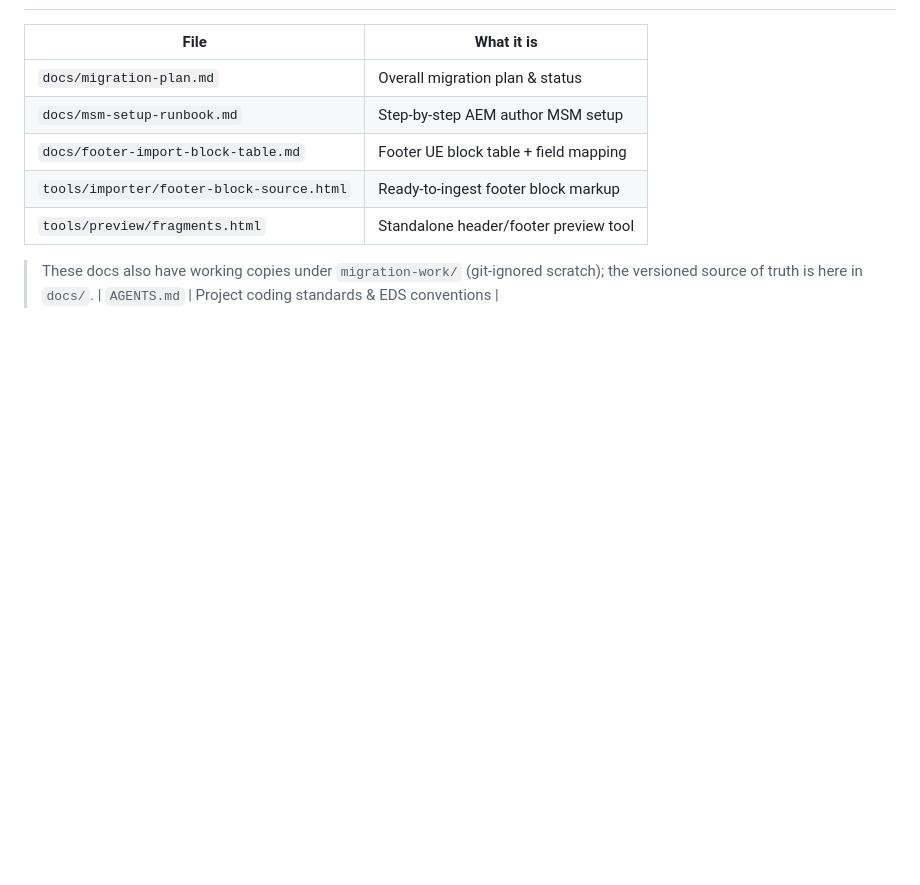
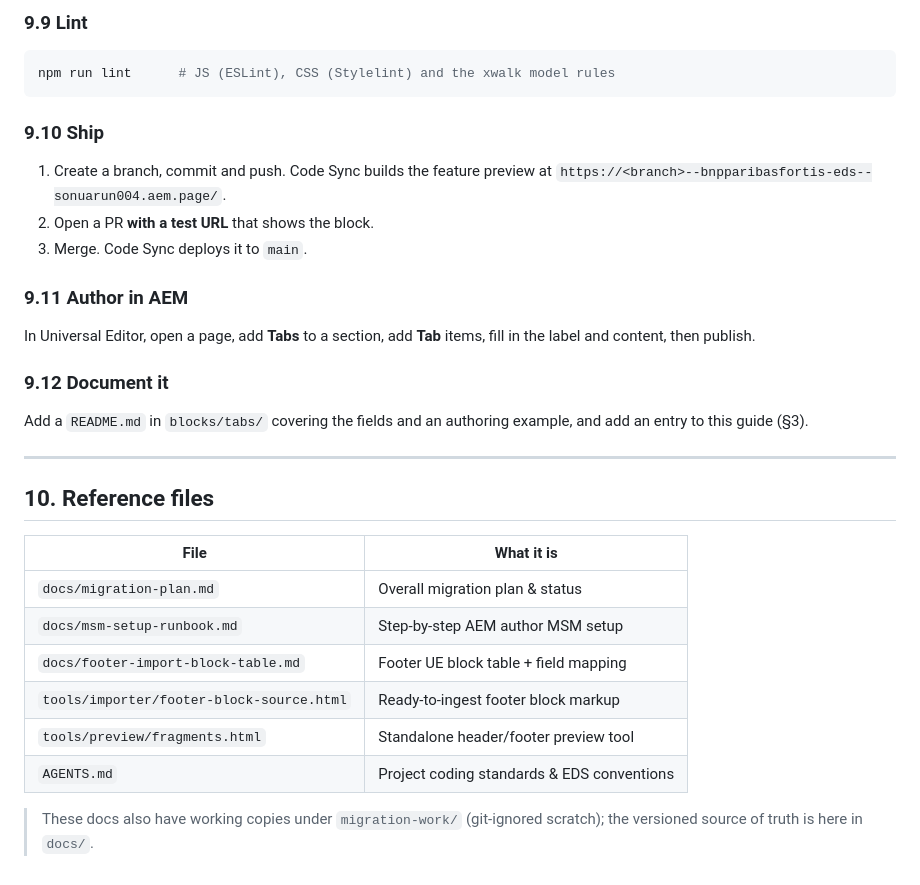
Before and after one commit to sonuarun004/bnpparibasfortis-eds, a Markdown page: docs/bnpparibasfortis-technical-guide.md, the part around one of its changes. Rendered like a GitHub page; blank space fills up the shorter version.

````diff
--- a/docs/bnpparibasfortis-technical-guide.md
+++ b/docs/bnpparibasfortis-technical-guide.md
@@ -233,3 +320,25 @@ importer writes `content/**/*.plain.html`. See `docs/migration-plan.md`.
+### 9.9 Lint
+```bash
+npm run lint      # JS (ESLint), CSS (Stylelint) and the xwalk model rules
+```
+
+### 9.10 Ship
+1. Create a branch, commit and push. Code Sync builds the feature preview at
+   `https://<branch>--bnpparibasfortis-eds--sonuarun004.aem.page/`.
+2. Open a PR **with a test URL** that shows the block.
+3. Merge. Code Sync deploys it to `main`.
+
+### 9.11 Author in AEM
+In Universal Editor, open a page, add **Tabs** to a section, add **Tab** items,
+fill in the label and content, then publish.
+
+### 9.12 Document it
+Add a `README.md` in `blocks/tabs/` covering the fields and an authoring example,
+and add an entry to this guide (§3).
+
+---
+
+## 10. Reference files
 
 | File | What it is |
 |------|-----------|
@@ -238,7 +347,7 @@ importer writes `content/**/*.plain.html`. See `docs/migration-plan.md`.
 | `docs/footer-import-block-table.md` | Footer UE block table + field mapping |
 | `tools/importer/footer-block-source.html` | Ready-to-ingest footer block markup |
 | `tools/preview/fragments.html` | Standalone header/footer preview tool |
+| `AGENTS.md` | Project coding standards & EDS conventions |
 
 > These docs also have working copies under `migration-work/` (git-ignored scratch);
 > the versioned source of truth is here in `docs/`.
-| `AGENTS.md` | Project coding standards & EDS conventions |
````
Also changed, not shown: other parts of docs/bnpparibasfortis-technical-guide.md (+88 -1 lines).
